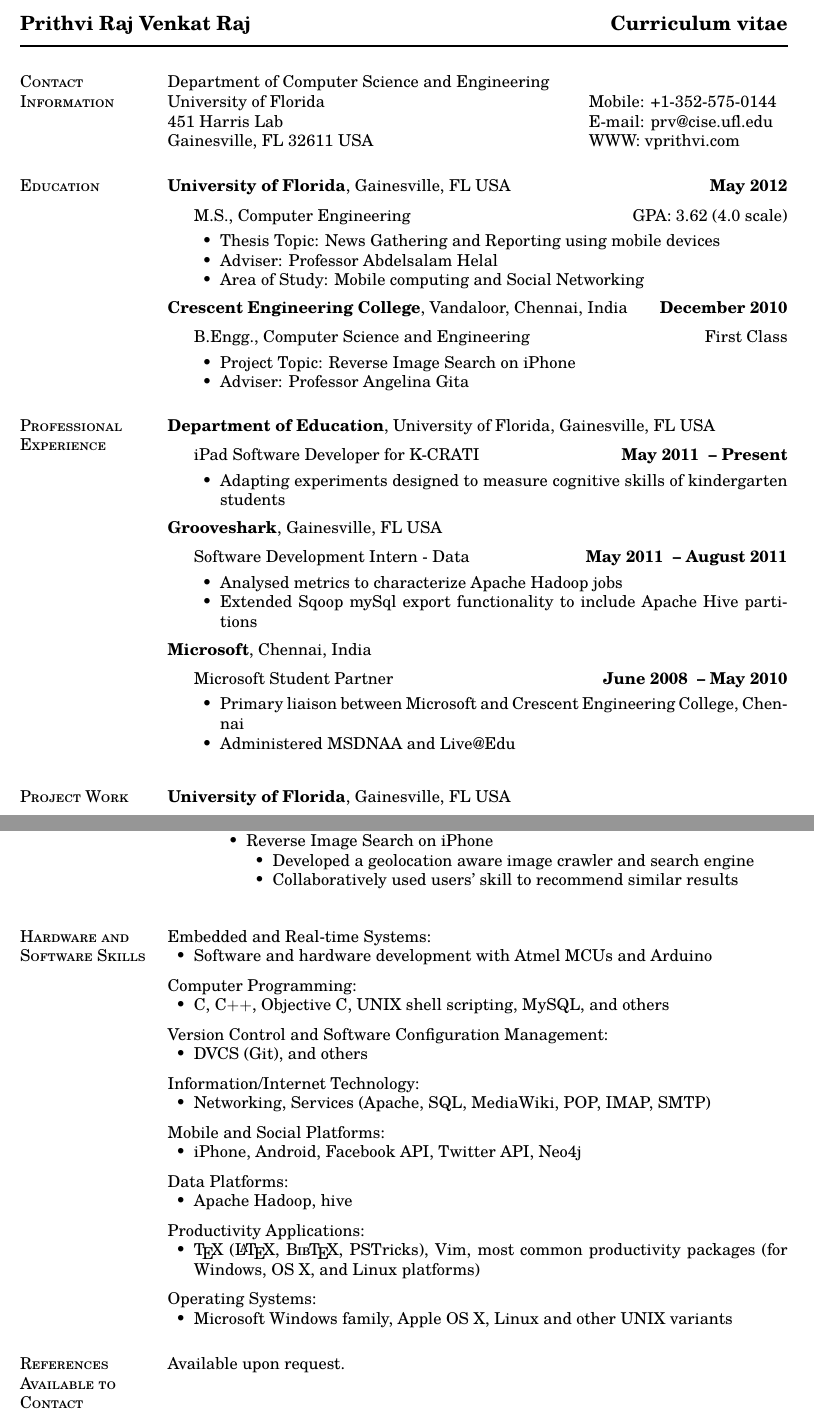
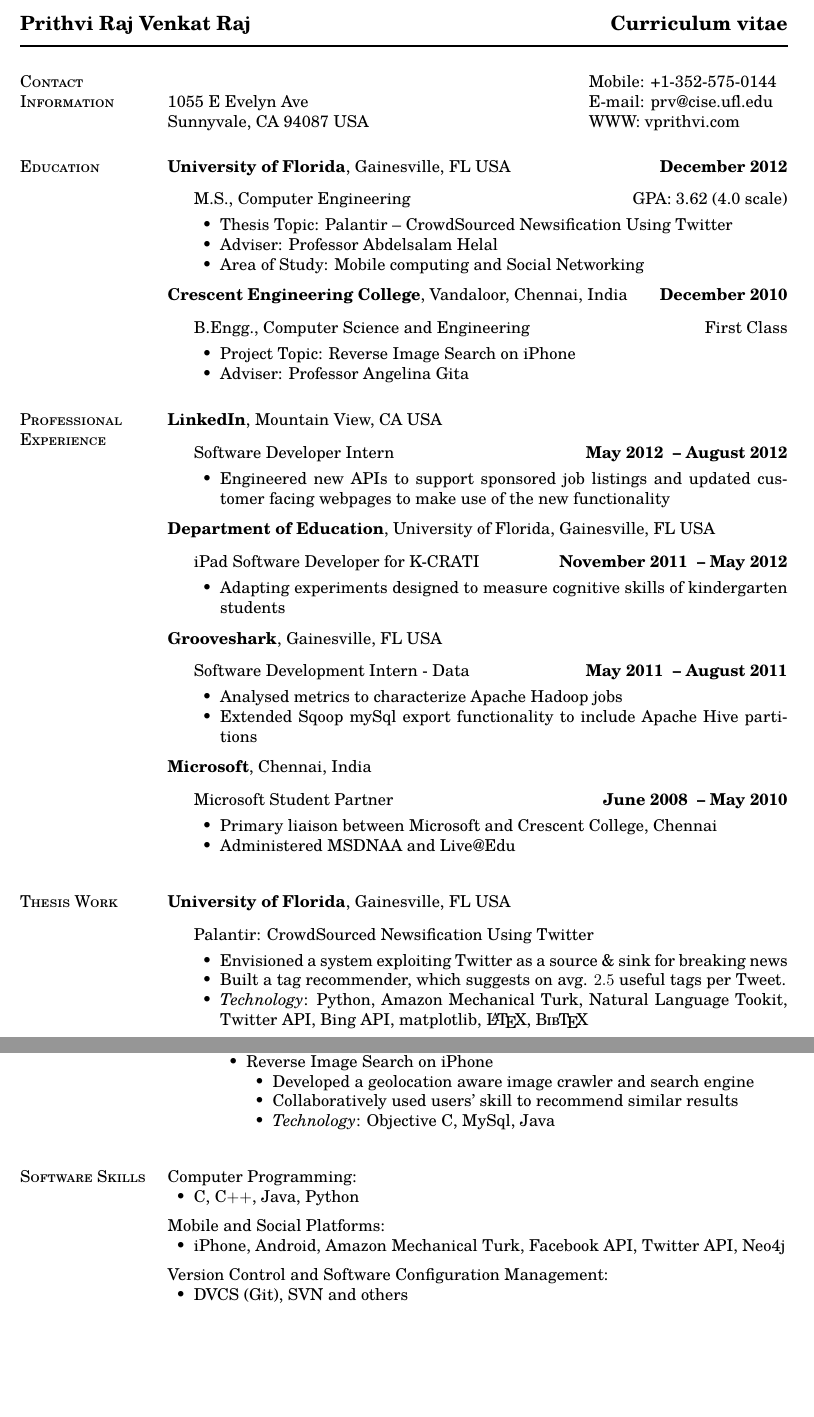
Before and after one commit to vprithvi/resume, a LaTeX CV (prithvi_cv.tex): two parts of pages 1 and 2 of 2, joined at a grey line, cut so that both start at the same text, the shorter picture padded with empty space. Compiled offline with pdfLaTeX.

Commit message:
Update information

```diff
--- a/prithvi_cv.tex
+++ b/prithvi_cv.tex
@@ -299,12 +299,11 @@
 \newlength{\rcollength}\setlength{\rcollength}{1.85in}%
 %
 \begin{tabular}[t]{@{}p{\textwidth-\rcollength}p{\rcollength}}
-\href{http://www.cise.ufl.edu/}%
-     {Department of Computer Science and Engineering} & \\
-\href{http://www.ufl.edu/}{University of Florida}
+% \href{http://www.cise.ufl.edu/}%
+     % {Department of Computer Science and Engineering} & \\
                            & \textit{Mobile:} +1-352-575-0144 \\
-451 Harris Lab     & \textit{E-mail:} \email{prv@cise.ufl.edu}\\
-Gainesville, FL  32611 USA    & \textit{WWW:}
+1055 E Evelyn Ave     & \textit{E-mail:} \email{prv@cise.ufl.edu}\\
+Sunnyvale, CA  94087 USA    & \textit{WWW:}
 \href{http://www.cise.ufl.edu/~prv}{vprithvi.com}\\
 \end{tabular}
 
@@ -338,7 +337,7 @@
 %
 \href{http://www.ufl.edu/}{\textbf{University of Florida}},
 Gainesville, FL USA
-\hfill \textbf{May 2012}
+\hfill \textbf{December 2012}
 \begin{outerlist}
 
 \item[] M.S.,
@@ -346,7 +345,7 @@
              {Computer Engineering}
              \hfill GPA: 3.62 (4.0 scale)
         \begin{innerlist}
-        \item Thesis Topic: \emph{News Gathering and Reporting using mobile devices}
+        \item Thesis Topic: \emph{Palantir -- CrowdSourced Newsification Using Twitter}
         \item Adviser:
               \href{http://www.cise.ufl.edu/~helal/}
                    {Professor Abdelsalam Helal}
@@ -379,12 +378,26 @@
 
 \section{Professional Experience}
 %
+\textbf{\href{http://www.linkedin.com/}LinkedIn},
+Mountain View, CA USA
+\begin{outerlist}
+
+\item[] \textit{Software Developer Intern}%
+        \hfill \textbf{May 2012 ~-- August 2012}
+\begin{innerlist}
+\item Engineered new APIs to support sponsored job listings and updated customer facing webpages to make use of the new functionality
+\end{innerlist}
+
+\end{outerlist}
+
+\halfblankline
+
 \textbf{\href{http://www.ufl.edu/}Department of Education},
 University of Florida, Gainesville, FL USA
 \begin{outerlist}
 
 \item[] \textit{iPad Software Developer for K-CRATI}%
-        \hfill \textbf{May 2011 ~-- Present}
+        \hfill \textbf{November 2011 ~-- May 2012}
 \begin{innerlist}
 \item Adapting experiments designed to measure cognitive skills of kindergarten students
 \end{innerlist}
@@ -416,13 +429,36 @@
 \item[] \textit{Microsoft Student Partner}%
         \hfill \textbf{June 2008 ~-- May 2010}
 \begin{innerlist}
-\item Primary liaison between Microsoft and Crescent Engineering College, Chennai
+\item Primary liaison between Microsoft and Crescent College, Chennai
 \item Administered MSDNAA and Live@Edu
 \end{innerlist}
 
 \end{outerlist}
 
 \halfblankline
+
+
+
+\section{Thesis Work}
+%
+\href{http://www.ufl.edu}{\textbf{University of Florida}},
+Gainesville, FL USA
+\begin{outerlist}
+
+%\item[] \textit{}%
+%         \hfill \textbf{May 2012 ~-- August 2012}
+\item[] \textit{Palantir: CrowdSourced Newsification Using Twitter}
+\begin{innerlist}
+\item Envisioned a system exploiting Twitter as a source \& sink for breaking news
+\item Built a tag recommender, which suggests on avg. $2.5$ useful tags per Tweet.
+\item \textsl{Technology}: Python, Amazon Mechanical Turk, Natural Language Tookit, Twitter API, Bing API, matplotlib, \LaTeX{}, \BibTeX{}
+\end{innerlist}
+
+\end{outerlist}
+
+\halfblankline
+
+
 
 
 \section{Project Work}
@@ -514,6 +555,7 @@
         \begin{innerlist}
             \item Developed a geolocation aware image crawler and search engine
             \item Collaboratively used users' skill to recommend similar results
+            \item \textsl{Technology}: Objective C, MySql, Java
         \end{innerlist}
 	\end{innerlist}
         \halfblankline
@@ -523,78 +565,80 @@
 \end{outerlist}
 
 
-\section{Hardware and Software Skills}
+\section{Software Skills}
 %
-Embedded and Real-time Systems:
+% Data Platforms:
+% %
+% \begin{innerlist}
+%     \item Apache Hadoop, hive
+% \end{innerlist}
+% \halfblankline
+Computer Programming:
+%%
+\begin{innerlist}
+    \item C, C$++$, Java, Python
+\end{innerlist}
+%
+\halfblankline
+
+Mobile and Social Platforms:
 %
 \begin{innerlist}
-    \item Software and hardware development with Atmel MCUs and
-    Arduino
+    \item iPhone, Android, Amazon Mechanical Turk, Facebook API, Twitter API, Neo4j
 \end{innerlist}
-
-\halfblankline
-
-Computer Programming:
 %
-\begin{innerlist}
-    \item C, C$+$$+$, Objective C, UNIX
-        shell scripting,
-        MySQL,  and others
-\end{innerlist}
-
 \halfblankline
 
 Version Control and Software Configuration Management:
 %
 \begin{innerlist}
-    \item DVCS (Git), and
+    \item DVCS (Git), SVN and
         others
 \end{innerlist}
 
 \halfblankline
 
-Information/Internet Technology:
+% Information/Internet \textsl{Technology}:
+% %
+% \begin{innerlist}
+%     \item Networking, Services (Apache, SQL, MediaWiki, POP, IMAP, SMTP)
+% \end{innerlist}
+% \halfblankline
+
 %
-\begin{innerlist}
-    \item Networking, Services (Apache, SQL, MediaWiki, POP, IMAP, SMTP)
-\end{innerlist}
-\halfblankline
+%Productivity Applications:
+%%
+%\begin{innerlist}
+%    \item \TeX{} (\LaTeX{}, \BibTeX{}, PSTricks), Vim,
+%        most common productivity packages (for Windows, OS X, and Linux
+%        platforms)
+%\end{innerlist}
 
-Mobile and Social Platforms:
+% \halfblankline
+
+%Operating Systems:
 %
-\begin{innerlist}
-    \item iPhone, Android, Facebook API, Twitter API, Neo4j
-\end{innerlist}
+%\begin{innerlist}
+   % \item Microsoft Windows family, Apple OS X, Linux and other UNIX variants
+%\end{innerlist}
 
-\halfblankline
+%\halfblankline
 
-Data Platforms:
 %
-\begin{innerlist}
-    \item Apache Hadoop, hive
-\end{innerlist}
+%Embedded Systems:
+%
+%\begin{innerlist}
+ %   \item Software and hardware development with Atmel MCUs and
+    %Arduino
+%\end{innerlist}
 
-\halfblankline
-
-Productivity Applications:
-%
-\begin{innerlist}
-    \item \TeX{} (\LaTeX{}, \BibTeX{}, PSTricks), Vim,
-        most common productivity packages (for Windows, OS X, and Linux
-        platforms)
-\end{innerlist}
-
-\halfblankline
-
-Operating Systems:
-%
-\begin{innerlist}
-    \item Microsoft Windows family, Apple OS X, Linux and other UNIX variants
-\end{innerlist}
+%\halfblankline
 
 
-\section{References Available to Contact}%
-    Available upon request.
+
+%\section{References Available to Contact}%
+ %   Available upon request.
+
 \end{document}
 
 %%%%%%%%%%%%%%%%%%%%%%%%%% End CV Document %%%%%%%%%%%%%%%%%%%%%%%%%%%%%
```
Also changed, not shown: README.md, prithvi_cv.pdf, prithvi_cv.tex (9 more changed lines).
